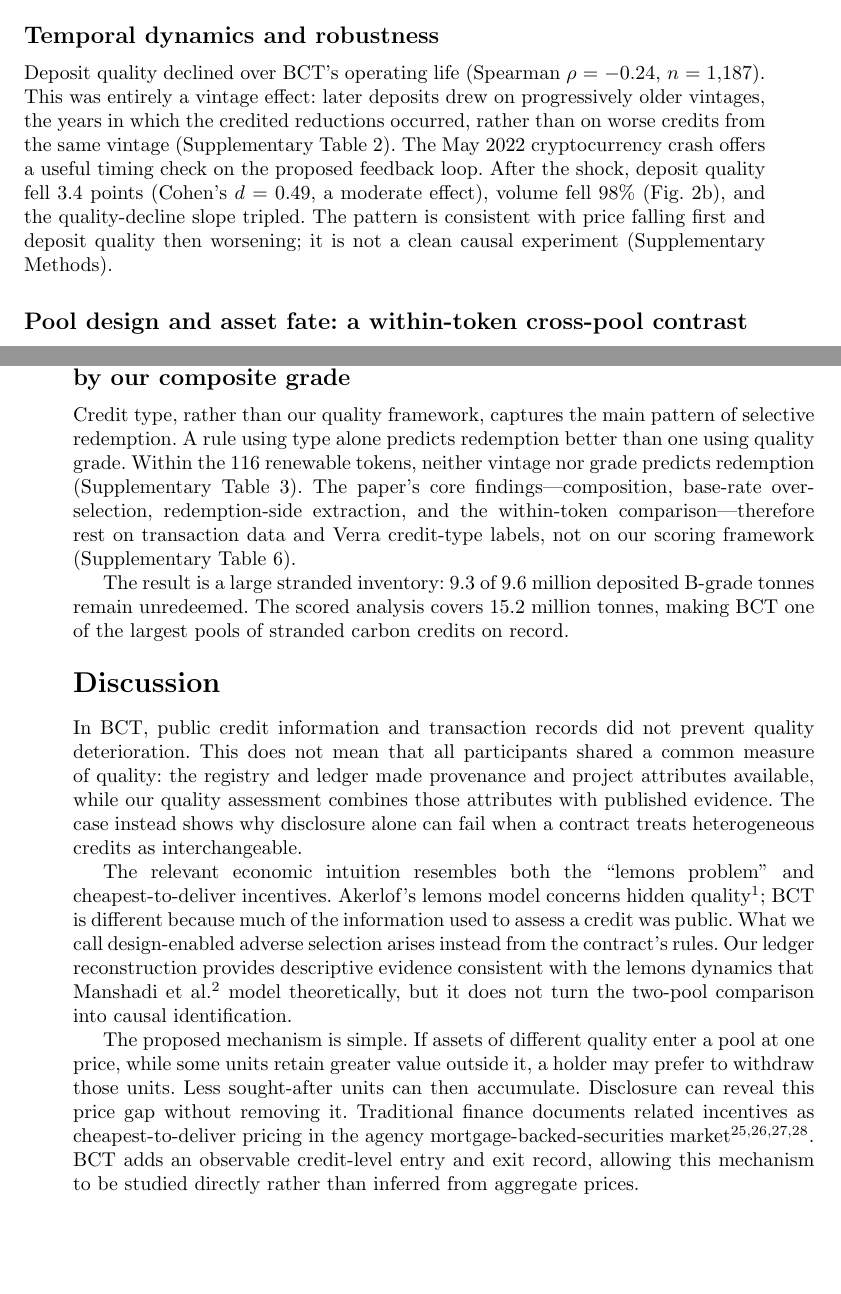
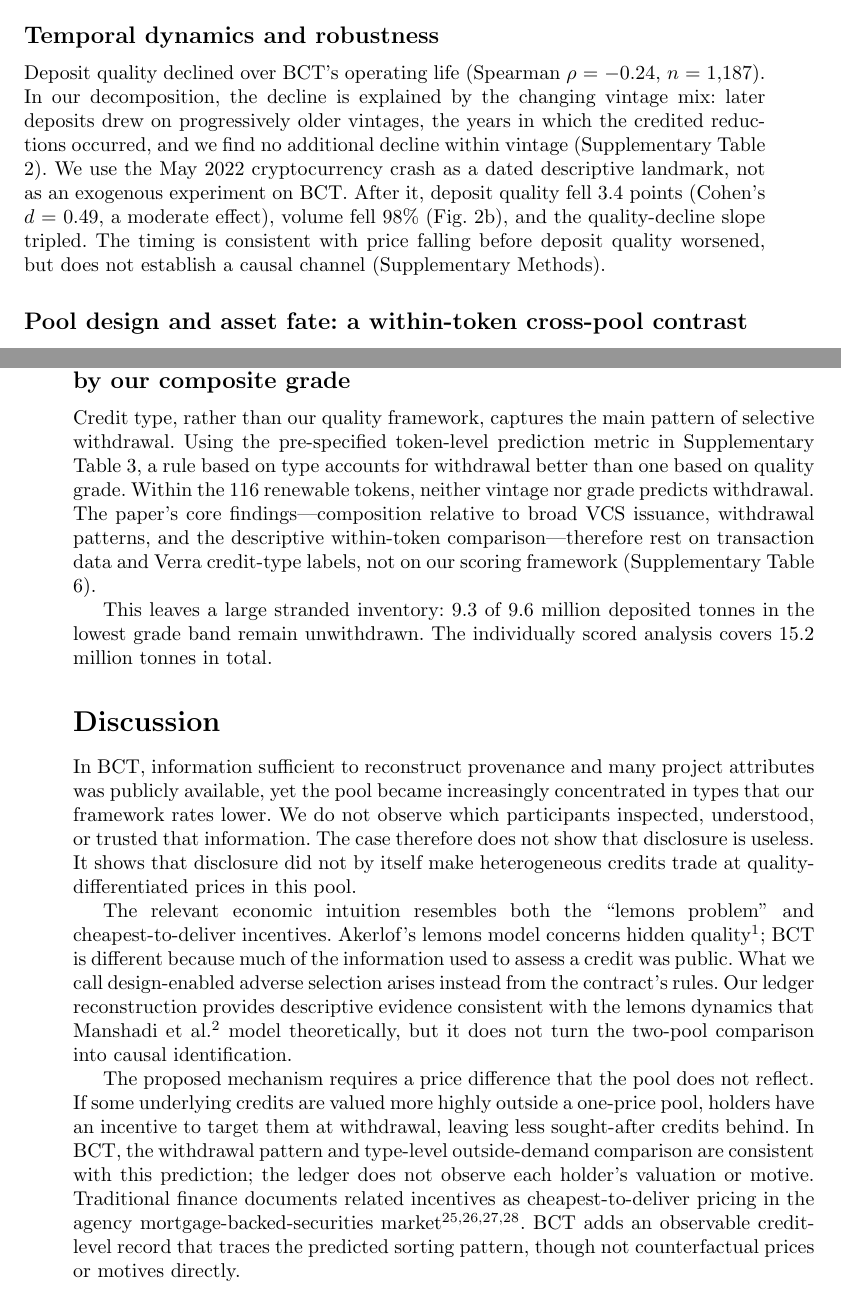
Before and after one commit to Adeline117/carbon-neutrality, a LaTeX paper (docs/natcomms-draft/latex/manuscript.tex): two parts of pages 7 and 8 of 20, joined at a grey line, cut so that both start at the same text, the shorter picture padded with empty space. Compiled offline with pdfLaTeX.

Commit message:
Tighten remaining ERL evidence claims

```diff
--- a/docs/natcomms-draft/latex/manuscript.tex
+++ b/docs/natcomms-draft/latex/manuscript.tex
@@ -121,7 +121,7 @@ BCT's Pool Quality Deficit (PQD) is 0.679 in the 161-token individually scored s
 
 \subsection*{Temporal dynamics and robustness}
 
-Deposit quality declined over BCT's operating life (Spearman $\rho$ = $-$0.24, $n$ = 1,187). This was entirely a vintage effect: later deposits drew on progressively older vintages, the years in which the credited reductions occurred, rather than on worse credits from the same vintage (Supplementary Table 2). The May 2022 cryptocurrency crash offers a useful timing check on the proposed feedback loop. After the shock, deposit quality fell 3.4 points (Cohen's $d$ = 0.49, a moderate effect), volume fell 98\% (Fig.~2b), and the quality-decline slope tripled. The pattern is consistent with price falling first and deposit quality then worsening; it is not a clean causal experiment (Supplementary Methods).
+Deposit quality declined over BCT's operating life (Spearman $\rho$ = $-$0.24, $n$ = 1,187). In our decomposition, the decline is explained by the changing vintage mix: later deposits drew on progressively older vintages, the years in which the credited reductions occurred, and we find no additional decline within vintage (Supplementary Table 2). We use the May 2022 cryptocurrency crash as a dated descriptive landmark, not as an exogenous experiment on BCT. After it, deposit quality fell 3.4 points (Cohen's $d$ = 0.49, a moderate effect), volume fell 98\% (Fig.~2b), and the quality-decline slope tripled. The timing is consistent with price falling before deposit quality worsened, but does not establish a causal channel (Supplementary Methods).
 
 \subsection*{Pool design and asset fate: a within-token cross-pool contrast}
 
@@ -134,16 +134,16 @@ This is not an estimate of a causal pool-design effect. Inclusion in the 14-clas
 
 \subsection*{Redemption patterns are better described by credit type than by our composite grade}
 
-Credit type, rather than our quality framework, captures the main pattern of selective redemption. A rule using type alone predicts redemption better than one using quality grade. Within the 116 renewable tokens, neither vintage nor grade predicts redemption (Supplementary Table 3). The paper's core findings---composition, base-rate over-selection, redemption-side extraction, and the within-token comparison---therefore rest on transaction data and Verra credit-type labels, not on our scoring framework (Supplementary Table 6).
+Credit type, rather than our quality framework, captures the main pattern of selective withdrawal. Using the pre-specified token-level prediction metric in Supplementary Table 3, a rule based on type accounts for withdrawal better than one based on quality grade. Within the 116 renewable tokens, neither vintage nor grade predicts withdrawal. The paper's core findings---composition relative to broad VCS issuance, withdrawal patterns, and the descriptive within-token comparison---therefore rest on transaction data and Verra credit-type labels, not on our scoring framework (Supplementary Table 6).
 
-The result is a large stranded inventory: 9.3 of 9.6 million deposited B-grade tonnes remain unredeemed. The scored analysis covers 15.2 million tonnes, making BCT one of the largest pools of stranded carbon credits on record.
+This leaves a large stranded inventory: 9.3 of 9.6 million deposited tonnes in the lowest grade band remain unwithdrawn. The individually scored analysis covers 15.2 million tonnes in total.
 
 \section*{Discussion}
-In BCT, public credit information and transaction records did not prevent quality deterioration. This does not mean that all participants shared a common measure of quality: the registry and ledger made provenance and project attributes available, while our quality assessment combines those attributes with published evidence. The case instead shows why disclosure alone can fail when a contract treats heterogeneous credits as interchangeable.
+In BCT, information sufficient to reconstruct provenance and many project attributes was publicly available, yet the pool became increasingly concentrated in types that our framework rates lower. We do not observe which participants inspected, understood, or trusted that information. The case therefore does not show that disclosure is useless. It shows that disclosure did not by itself make heterogeneous credits trade at quality-differentiated prices in this pool.
 
 The relevant economic intuition resembles both the ``lemons problem'' and cheapest-to-deliver incentives. Akerlof's lemons model concerns hidden quality\textsuperscript{1}; BCT is different because much of the information used to assess a credit was public. What we call design-enabled adverse selection arises instead from the contract's rules. Our ledger reconstruction provides descriptive evidence consistent with the lemons dynamics that Manshadi et al.\textsuperscript{2} model theoretically, but it does not turn the two-pool comparison into causal identification.
 
-The proposed mechanism is simple. If assets of different quality enter a pool at one price, while some units retain greater value outside it, a holder may prefer to withdraw those units. Less sought-after units can then accumulate. Disclosure can reveal this price gap without removing it. Traditional finance documents related incentives as cheapest-to-deliver pricing in the agency mortgage-backed-securities market\textsuperscript{25,26,27,28}. BCT adds an observable credit-level entry and exit record, allowing this mechanism to be studied directly rather than inferred from aggregate prices.
+The proposed mechanism requires a price difference that the pool does not reflect. If some underlying credits are valued more highly outside a one-price pool, holders have an incentive to target them at withdrawal, leaving less sought-after credits behind. In BCT, the withdrawal pattern and type-level outside-demand comparison are consistent with this prediction; the ledger does not observe each holder's valuation or motive. Traditional finance documents related incentives as cheapest-to-deliver pricing in the agency mortgage-backed-securities market\textsuperscript{25,26,27,28}. BCT adds an observable credit-level record that traces the predicted sorting pattern, though not counterfactual prices or motives directly.
 
 The misattribution of BCT's collapse to REDD+ credits\textsuperscript{7,8,9} illustrates how structural quality failures can hide in plain sight. The CDM-era renewables that filled 69.1\% of BCT had near-zero additionality: the projects were already economically competitive. Unlike REDD+ failures, which generate visible controversy over baselines (the no-project emission levels against which credits are measured) and deforestation, the additionality failure of renewable energy credits is structurally invisible: the dams and wind farms exist, the electricity is real. Quality assurance frameworks that focus on high-profile failure modes may miss the categories that dominate pool composition.
 
```
Also changed, not shown: docs/natcomms-draft/latex/manuscript.pdf.
